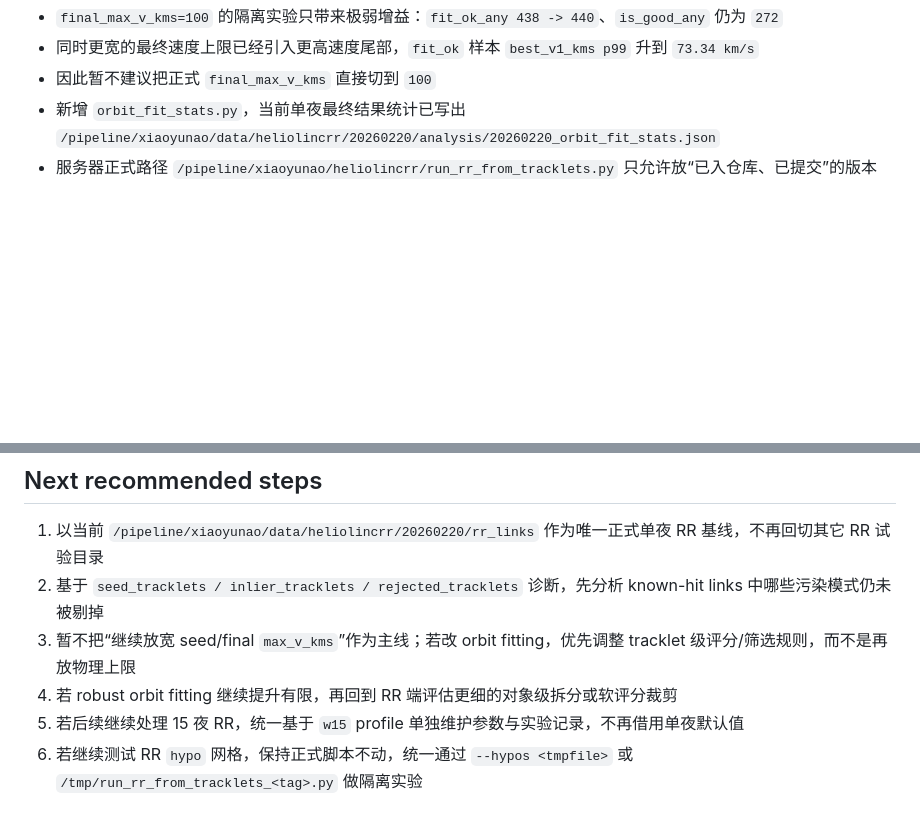
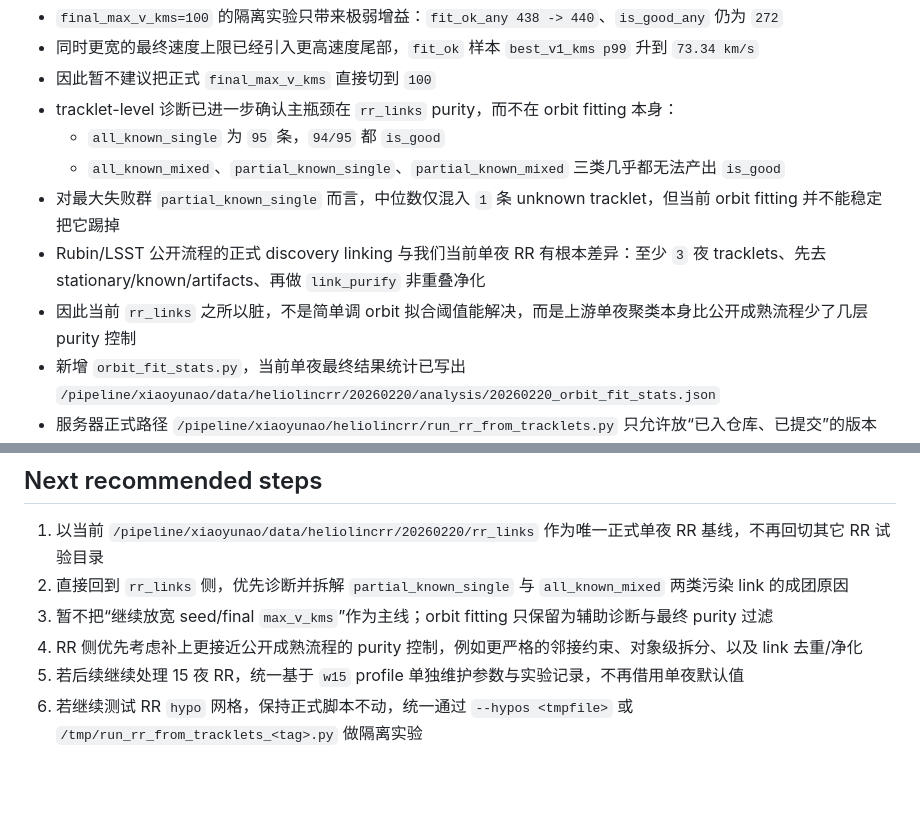
Before and after one commit to xiaoyunao/SHARP, a Markdown page: PLAN.md, 2 parts joined by grey strips. Drawn GitHub-style; blank space fills up the shorter version.

Commit message:
Document rr-link contamination diagnosis against Rubin workflows

```diff
--- a/PLAN.md
+++ b/PLAN.md
@@ -56,6 +56,12 @@
 - `final_max_v_kms=100` 的隔离实验只带来极弱增益：`fit_ok_any 438 -> 440`、`is_good_any` 仍为 `272`
 - 同时更宽的最终速度上限已经引入更高速度尾部，`fit_ok` 样本 `best_v1_kms p99` 升到 `73.34 km/s`
 - 因此暂不建议把正式 `final_max_v_kms` 直接切到 `100`
+- tracklet-level 诊断已进一步确认主瓶颈在 `rr_links` purity，而不在 orbit fitting 本身：
+  - `all_known_single` 为 `95` 条，`94/95` 都 `is_good`
+  - `all_known_mixed`、`partial_known_single`、`partial_known_mixed` 三类几乎都无法产出 `is_good`
+- 对最大失败群 `partial_known_single` 而言，中位数仅混入 `1` 条 unknown tracklet，但当前 orbit fitting 并不能稳定把它踢掉
+- Rubin/LSST 公开流程的正式 discovery linking 与我们当前单夜 RR 有根本差异：至少 `3` 夜 tracklets、先去 stationary/known/artifacts、再做 `link_purify` 非重叠净化
+- 因此当前 `rr_links` 之所以脏，不是简单调 orbit 拟合阈值能解决，而是上游单夜聚类本身比公开成熟流程少了几层 purity 控制
 - 新增 `orbit_fit_stats.py`，当前单夜最终结果统计已写出 `/pipeline/xiaoyunao/data/heliolincrr/20260220/analysis/20260220_orbit_fit_stats.json`
 - 服务器正式路径 `/pipeline/xiaoyunao/heliolincrr/run_rr_from_tracklets.py` 只允许放“已入仓库、已提交”的版本
 - 任何 RR 试验改动都不再直接修改服务器正式脚本；临时实验统一使用副本，例如 `/tmp/run_rr_from_tracklets_<tag>.py`
@@ -94,8 +100,8 @@
 ## Next recommended steps
 
 1. 以当前 `/pipeline/xiaoyunao/data/heliolincrr/20260220/rr_links` 作为唯一正式单夜 RR 基线，不再回切其它 RR 试验目录
-2. 基于 `seed_tracklets / inlier_tracklets / rejected_tracklets` 诊断，先分析 known-hit links 中哪些污染模式仍未被剔掉
-3. 暂不把“继续放宽 seed/final `max_v_kms`”作为主线；若改 orbit fitting，优先调整 tracklet 级评分/筛选规则，而不是再放物理上限
-4. 若 robust orbit fitting 继续提升有限，再回到 RR 端评估更细的对象级拆分或软评分裁剪
+2. 直接回到 `rr_links` 侧，优先诊断并拆解 `partial_known_single` 与 `all_known_mixed` 两类污染 link 的成团原因
+3. 暂不把“继续放宽 seed/final `max_v_kms`”作为主线；orbit fitting 只保留为辅助诊断与最终 purity 过滤
+4. RR 侧优先考虑补上更接近公开成熟流程的 purity 控制，例如更严格的邻接约束、对象级拆分、以及 link 去重/净化
 5. 若后续继续处理 15 夜 RR，统一基于 `w15` profile 单独维护参数与实验记录，不再借用单夜默认值
 6. 若继续测试 RR `hypo` 网格，保持正式脚本不动，统一通过 `--hypos <tmpfile>` 或 `/tmp/run_rr_from_tracklets_<tag>.py` 做隔离实验
```
Also changed, not shown: WORKLOG.md (+22 -0 lines).
